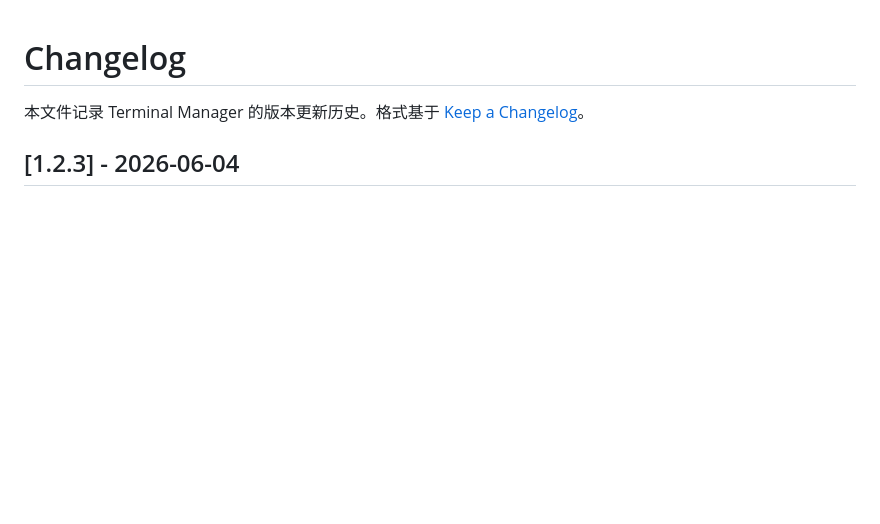
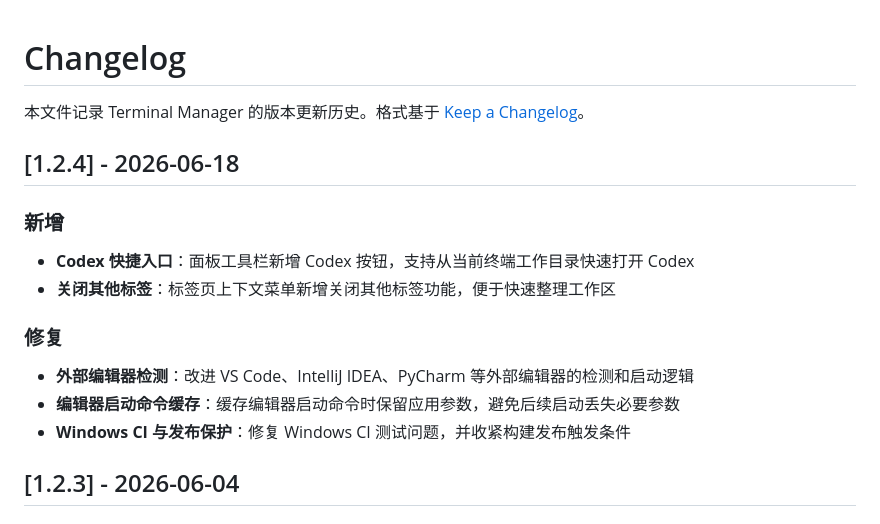
Before and after one commit to Echo0355/terminal-manager, a Markdown page: docs/CHANGELOG.md, the part around the change. GitHub-like rendering; blank space fills up the shorter version.

Commit message:
docs: update changelog for 1.2.4

```diff
--- a/docs/CHANGELOG.md
+++ b/docs/CHANGELOG.md
@@ -1,6 +1,19 @@
 # Changelog
 
 本文件记录 Terminal Manager 的版本更新历史。格式基于 [Keep a Changelog](https://keepachangelog.com/zh-CN/1.1.0/)。
+
+## [1.2.4] - 2026-06-18
+
+### 新增
+
+- **Codex 快捷入口**：面板工具栏新增 Codex 按钮，支持从当前终端工作目录快速打开 Codex
+- **关闭其他标签**：标签页上下文菜单新增关闭其他标签功能，便于快速整理工作区
+
+### 修复
+
+- **外部编辑器检测**：改进 VS Code、IntelliJ IDEA、PyCharm 等外部编辑器的检测和启动逻辑
+- **编辑器启动命令缓存**：缓存编辑器启动命令时保留应用参数，避免后续启动丢失必要参数
+- **Windows CI 与发布保护**：修复 Windows CI 测试问题，并收紧构建发布触发条件
 
 ## [1.2.3] - 2026-06-04
 
```
